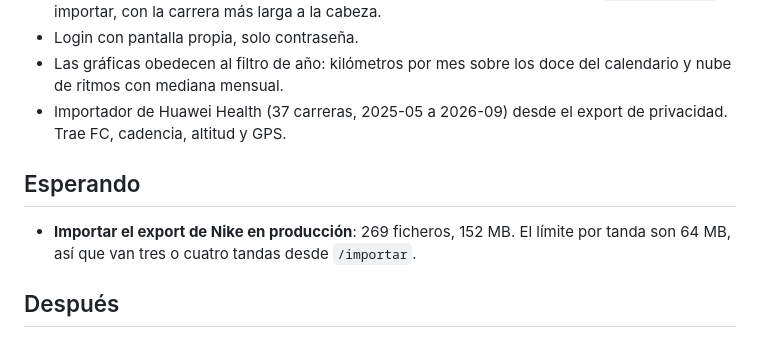
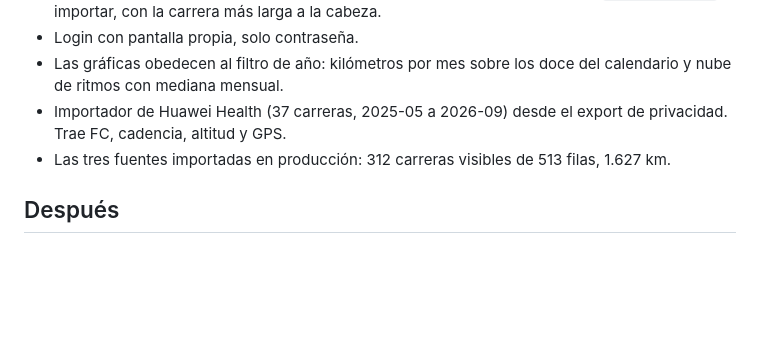
Before and after one commit to solotriples12-a11y/RunnerStats, a Markdown page: BACKLOG.md, the part around the change. Drawn GitHub-style; blank space fills up the shorter version.

```diff
--- a/BACKLOG.md
+++ b/BACKLOG.md
@@ -31,12 +31,8 @@ Ordenado. Los ítems salen al completarse o al matarse explícitamente.
   del calendario y nube de ritmos con mediana mensual.
 - Importador de Huawei Health (37 carreras, 2025-05 a 2026-09) desde el
   export de privacidad. Trae FC, cadencia, altitud y GPS.
-
-## Esperando
-
-- **Importar el export de Nike en producción**: 269 ficheros, 152 MB. El
-  límite por tanda son 64 MB, así que van tres o cuatro tandas desde
-  `/importar`.
+- Las tres fuentes importadas en producción: 312 carreras visibles de 513
+  filas, 1.627 km.
 
 ## Después
 
```
Also changed, not shown: DEPLOY.md (+28 -0 lines), PROGRESS.md (+23 -0 lines).
